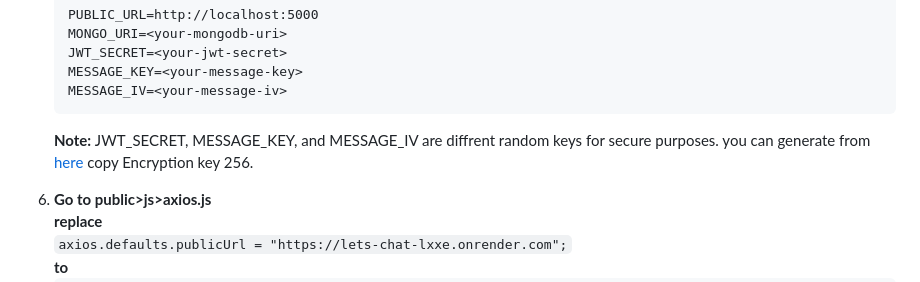
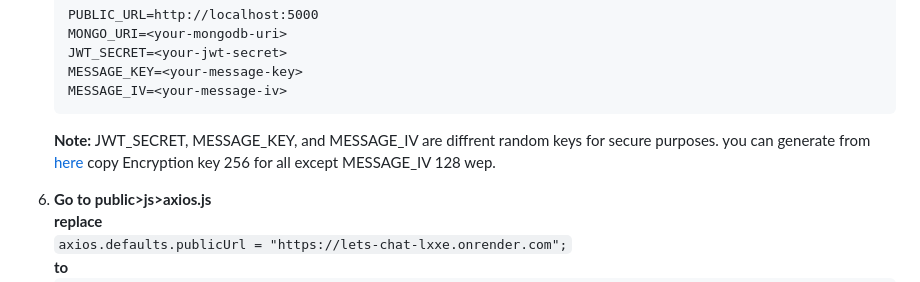
Before and after one commit to Ahmed2872003/Chat_API, a Markdown page: README.md, the part around the change. Drawn GitHub-style.

````diff
--- a/README.md
+++ b/README.md
@@ -47,7 +47,7 @@
     MESSAGE_KEY=<your-message-key>
     MESSAGE_IV=<your-message-iv>
     ```
-    <p><strong>Note: </strong>JWT_SECRET, MESSAGE_KEY, and MESSAGE_IV are diffrent random keys for secure purposes. you can generate from <a href="https://acte.ltd/utils/randomkeygen">here</a> copy Encryption key 256.</p>
+    <p><strong>Note: </strong>JWT_SECRET, MESSAGE_KEY, and MESSAGE_IV are diffrent random keys for secure purposes. you can generate from <a href="https://acte.ltd/utils/randomkeygen">here</a> copy Encryption key 256 for all except MESSAGE_IV 128 wep.</p>
 6. **Go to public>js>axios.js** <br />
     **replace** <br />
      `axios.defaults.publicUrl = "https://lets-chat-lxxe.onrender.com";`<br />
````
